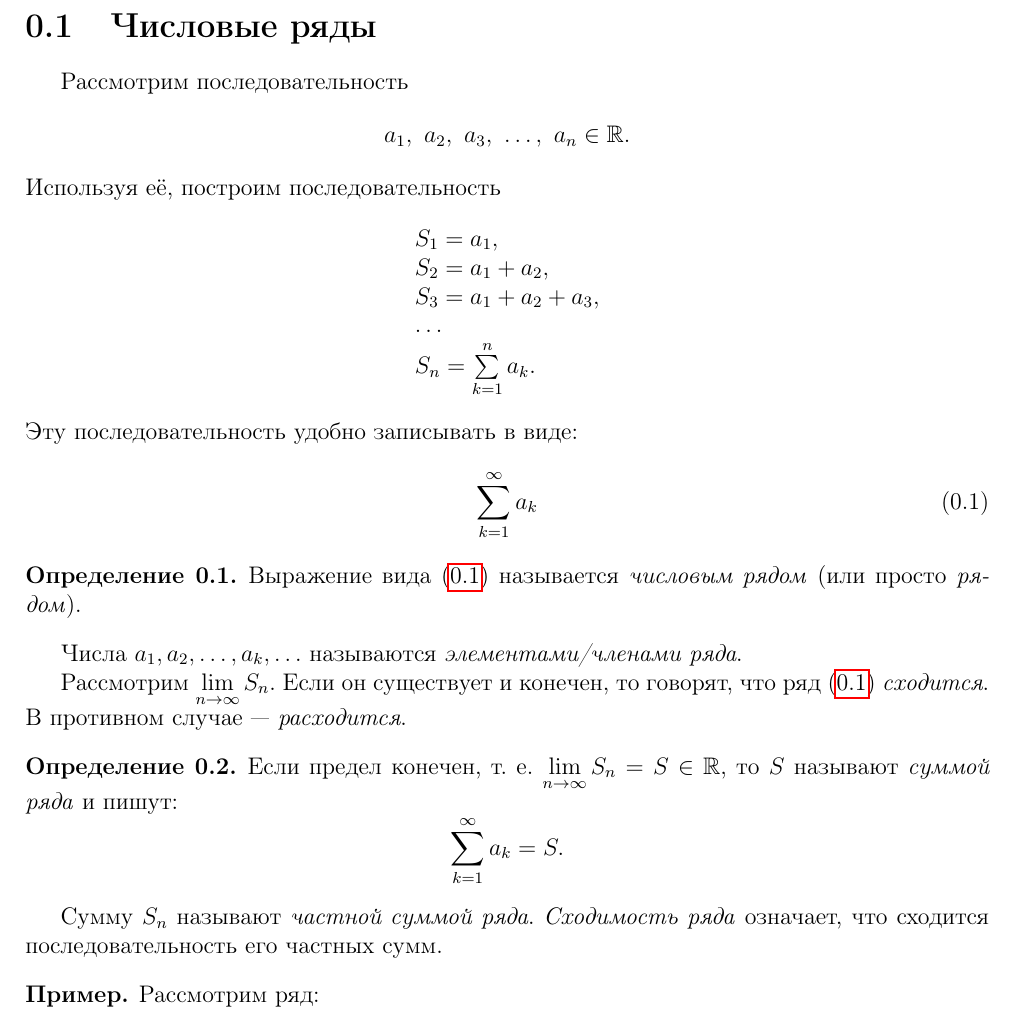
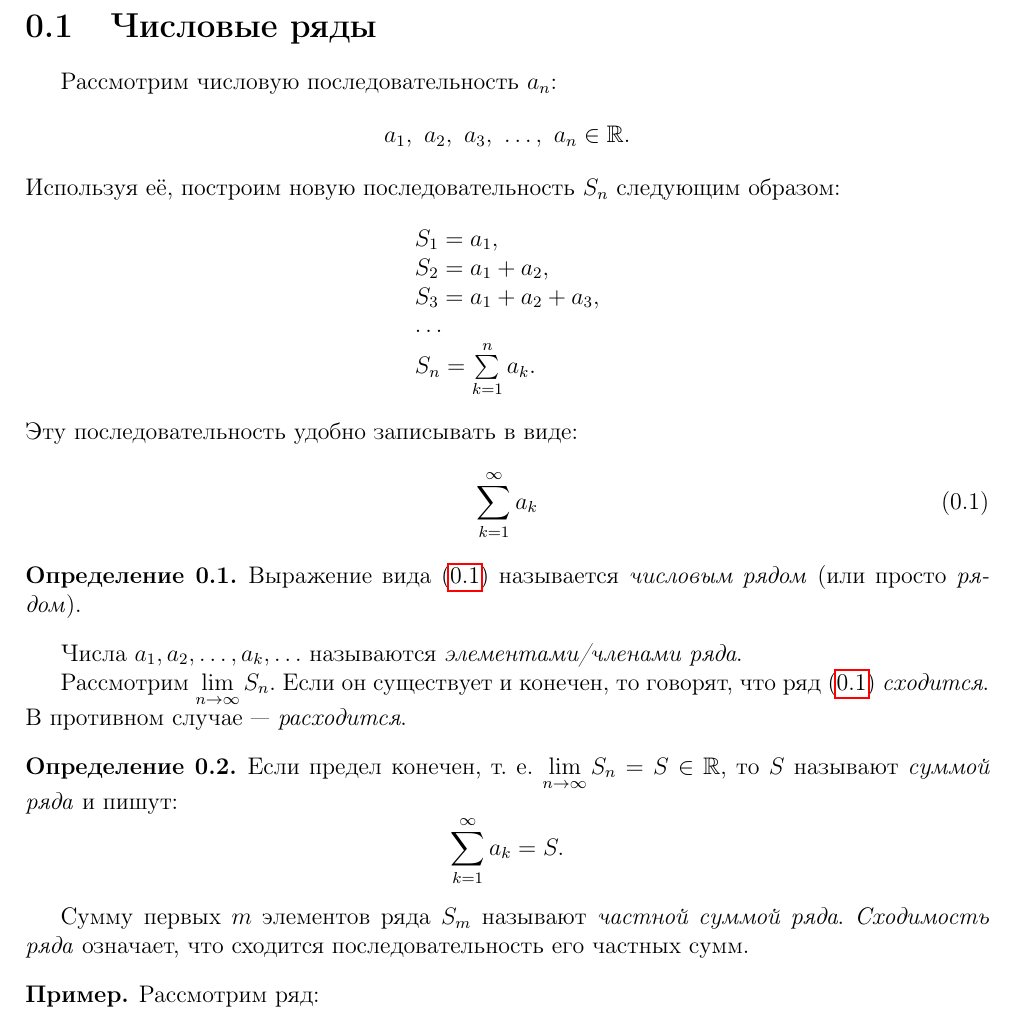
Before and after one commit to alex65536/bulatov-lectures, a LaTeX document (tex/chapter11/lec26.tex): part of page 1 of 7, cut so that both start at the same text. Compiled offline with pdfLaTeX.

Commit message:
tiny fix

```diff
--- a/tex/chapter11/lec26.tex
+++ b/tex/chapter11/lec26.tex
@@ -11,9 +11,10 @@
 
 \begin{document}
 \section{Числовые ряды}
-Рассмотрим последовательность
+Рассмотрим числовую последовательность $a_n$:
 \[a_1,\  a_2,\  a_3,\  \ldots,\  a_n \in \R.\]
-Используя её, построим последовательность
+Используя её, построим новую
+последовательность $S_n$ следующим образом:
 \[
 \begin{array}{l}
 		S_1 = a_1, \\
@@ -47,7 +48,8 @@ $\lim\limits_{n \to \infty} S_n = S \in \R$, то $S$
 	\sum\limits_{k = 1}^\infty a_k=S
 .\]
 \end{definition}
-Сумму $S_n$ называют \emph{частной суммой ряда}.
+Сумму первых $m$ элементов ряда
+$S_m$ называют \emph{частной суммой ряда}.
 \emph{Сходимость ряда} означает,
 что сходится последовательность его частных сумм.
 
```
